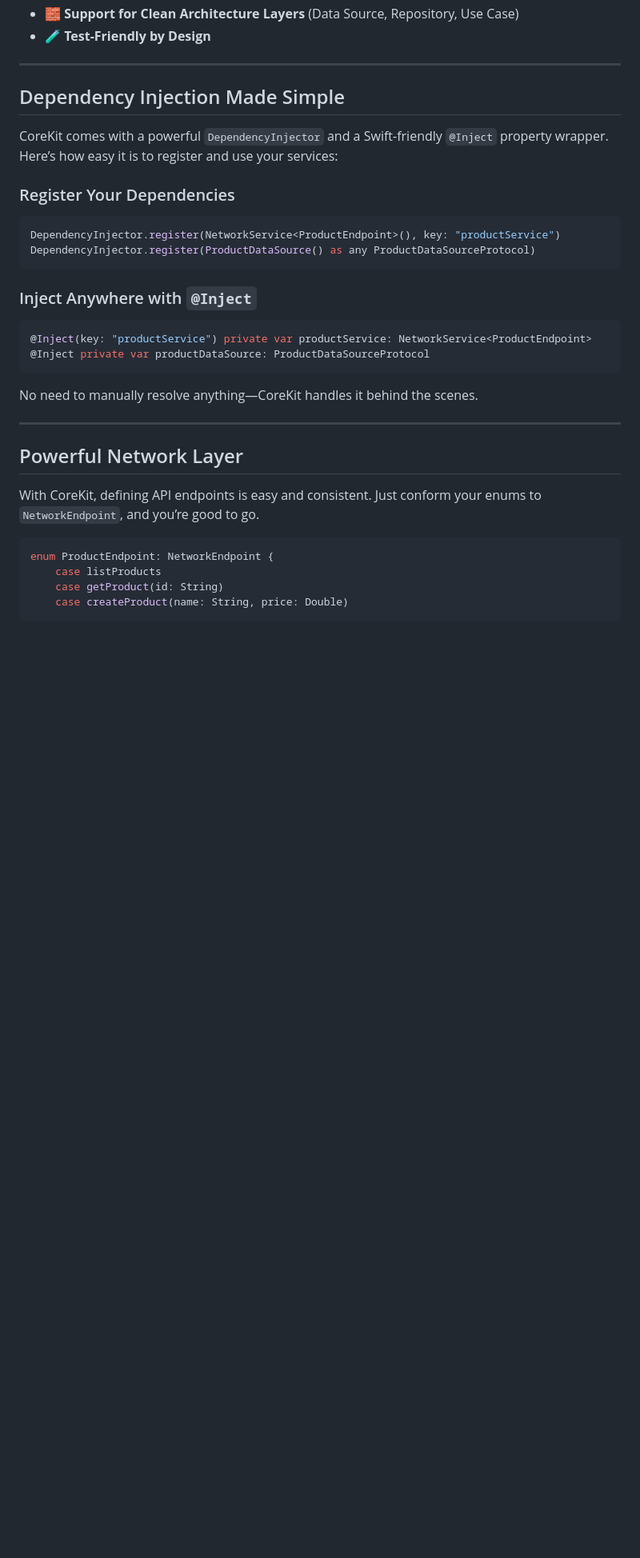
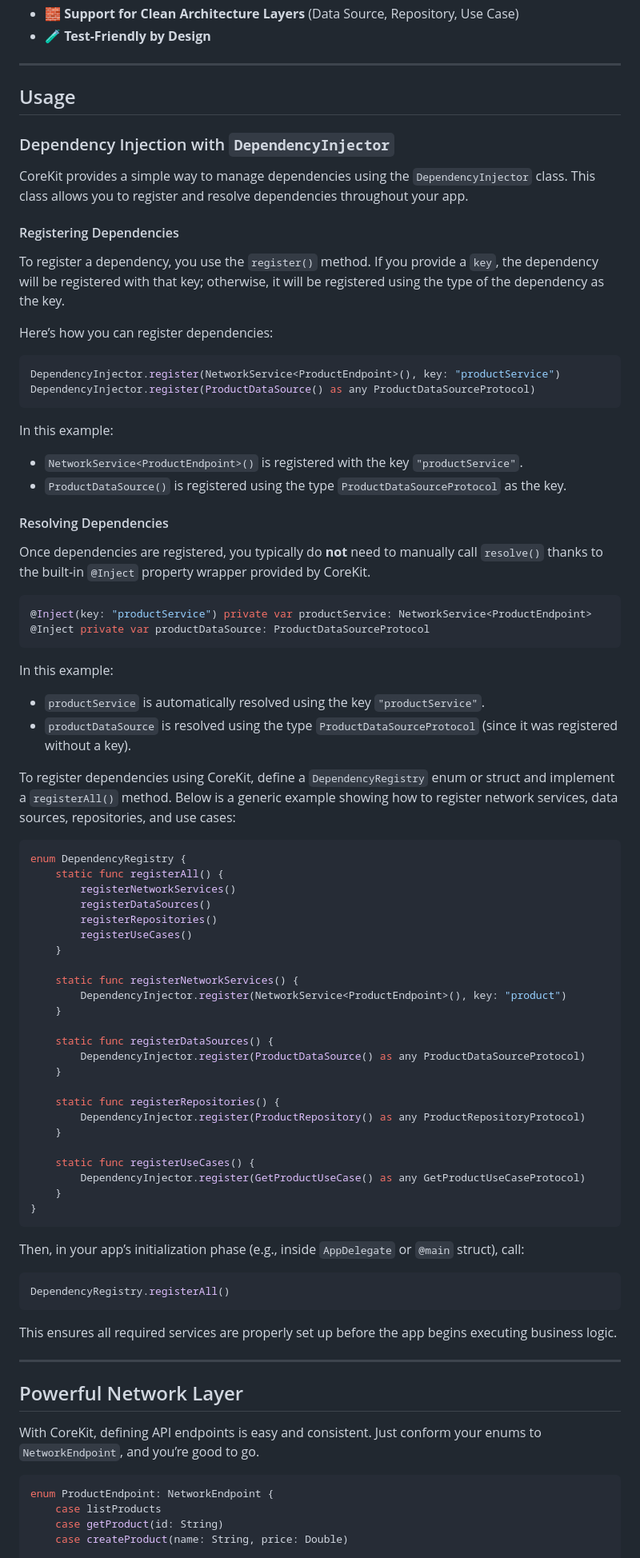
Before and after one commit to markzero27/core-kit, a Markdown page: index.md, the part around the change printed below. Shown: that part at 80% size. Rendered like a GitHub page; blank space fills up the shorter version.

Commit message:
update index

````diff
--- a/index.md
+++ b/index.md
@@ -22,25 +22,77 @@ Building scalable and testable iOS apps with SwiftUI can be challenging, especia
 
 ---
 
-## Dependency Injection Made Simple
+## Usage
 
-CoreKit comes with a powerful `DependencyInjector` and a Swift-friendly `@Inject` property wrapper. Here’s how easy it is to register and use your services:
+### Dependency Injection with `DependencyInjector`
 
-### Register Your Dependencies
+CoreKit provides a simple way to manage dependencies using the `DependencyInjector` class. This class allows you to register and resolve dependencies throughout your app.
+
+#### Registering Dependencies
+
+To register a dependency, you use the `register()` method. If you provide a `key`, the dependency will be registered with that key; otherwise, it will be registered using the type of the dependency as the key.
+
+Here’s how you can register dependencies:
 
 ```swift
 DependencyInjector.register(NetworkService<ProductEndpoint>(), key: "productService")
 DependencyInjector.register(ProductDataSource() as any ProductDataSourceProtocol)
 ```
 
-### Inject Anywhere with `@Inject`
+In this example:
+- `NetworkService<ProductEndpoint>()` is registered with the key `"productService"`.
+- `ProductDataSource()` is registered using the type `ProductDataSourceProtocol` as the key.
+
+#### Resolving Dependencies
+
+Once dependencies are registered, you typically do **not** need to manually call `resolve()` thanks to the built-in `@Inject` property wrapper provided by CoreKit.
 
 ```swift
 @Inject(key: "productService") private var productService: NetworkService<ProductEndpoint>
 @Inject private var productDataSource: ProductDataSourceProtocol
 ```
 
-No need to manually resolve anything—CoreKit handles it behind the scenes.
+In this example:
+- `productService` is automatically resolved using the key `"productService"`.
+- `productDataSource` is resolved using the type `ProductDataSourceProtocol` (since it was registered without a key).
+
+
+To register dependencies using CoreKit, define a `DependencyRegistry` enum or struct and implement a `registerAll()` method. Below is a generic example showing how to register network services, data sources, repositories, and use cases:
+
+```swift
+enum DependencyRegistry {
+    static func registerAll() {
+        registerNetworkServices()
+        registerDataSources()
+        registerRepositories()
+        registerUseCases()
+    }
+
+    static func registerNetworkServices() {
+        DependencyInjector.register(NetworkService<ProductEndpoint>(), key: "product")
+    }
+
+    static func registerDataSources() {
+        DependencyInjector.register(ProductDataSource() as any ProductDataSourceProtocol)
+    }
+
+    static func registerRepositories() {
+        DependencyInjector.register(ProductRepository() as any ProductRepositoryProtocol)
+    }
+
+    static func registerUseCases() {
+        DependencyInjector.register(GetProductUseCase() as any GetProductUseCaseProtocol)
+    }
+}
+```
+
+Then, in your app’s initialization phase (e.g., inside `AppDelegate` or `@main` struct), call:
+
+```swift
+DependencyRegistry.registerAll()
+```
+
+This ensures all required services are properly set up before the app begins executing business logic.
 
 ---
 
````
Also changed, not shown: other parts of index.md (+0 -1 lines).
